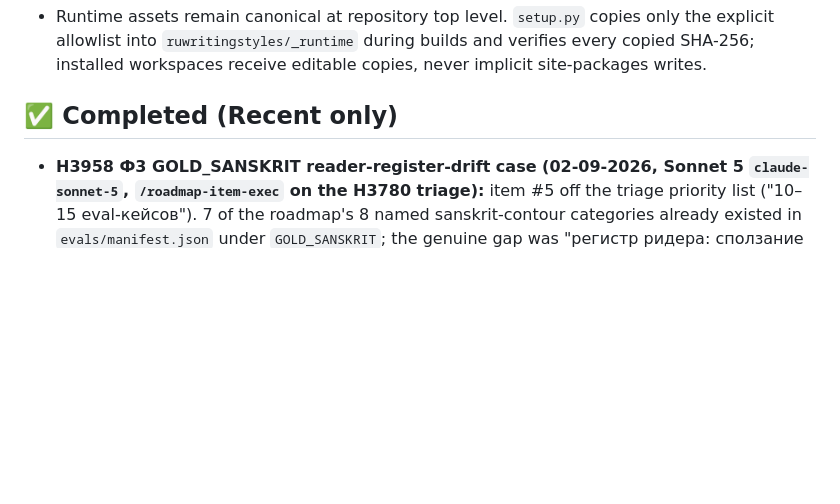
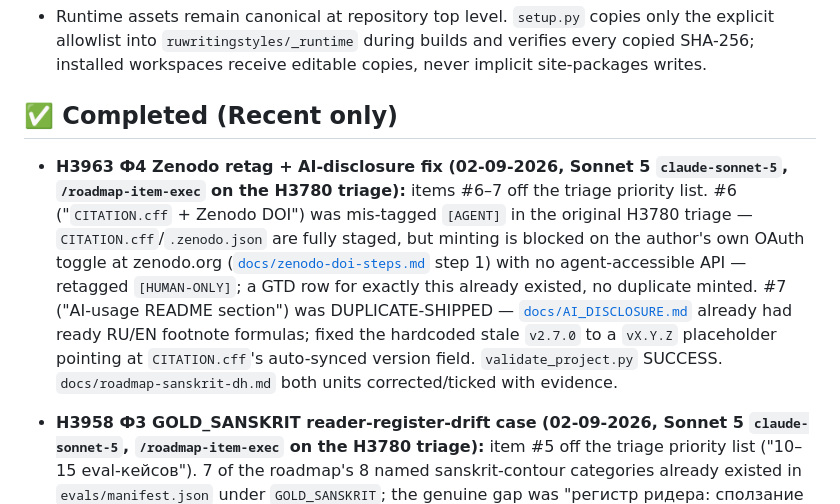
Before and after one commit to gasyoun/RuWritingStyles, a Markdown page: .ai_state.md, the part around the change. Rendered like a GitHub page; blank space fills up the shorter version.

Commit message:
H3963: .ai_state.md Completed entry + changelog queue item

```diff
--- a/.ai_state.md
+++ b/.ai_state.md
@@ -32,6 +32,8 @@ _(H3569 moved to ✅ Completed on 27-08-2026 — shipped as v2.28.0.)_
 - Runtime assets remain canonical at repository top level. `setup.py` copies only the explicit allowlist into `ruwritingstyles/_runtime` during builds and verifies every copied SHA-256; installed workspaces receive editable copies, never implicit site-packages writes.
 
 ## ✅ Completed (Recent only)
+
+- **H3963 Ф4 Zenodo retag + AI-disclosure fix (02-09-2026, Sonnet 5 `claude-sonnet-5`, `/roadmap-item-exec` on the H3780 triage):** items #6–7 off the triage priority list. #6 ("`CITATION.cff` + Zenodo DOI") was mis-tagged `[AGENT]` in the original H3780 triage — `CITATION.cff`/`.zenodo.json` are fully staged, but minting is blocked on the author's own OAuth toggle at zenodo.org ([`docs/zenodo-doi-steps.md`](https://github.com/gasyoun/RuWritingStyles/blob/main/docs/zenodo-doi-steps.md) step 1) with no agent-accessible API — retagged `[HUMAN-ONLY]`; a GTD row for exactly this already existed, no duplicate minted. #7 ("AI-usage README section") was DUPLICATE-SHIPPED — [`docs/AI_DISCLOSURE.md`](https://github.com/gasyoun/RuWritingStyles/blob/main/docs/AI_DISCLOSURE.md) already had ready RU/EN footnote formulas; fixed the hardcoded stale `v2.7.0` to a `vX.Y.Z` placeholder pointing at `CITATION.cff`'s auto-synced version field. `validate_project.py` SUCCESS. `docs/roadmap-sanskrit-dh.md` both units corrected/ticked with evidence.
 
 - **H3958 Ф3 GOLD_SANSKRIT reader-register-drift case (02-09-2026, Sonnet 5 `claude-sonnet-5`, `/roadmap-item-exec` on the H3780 triage):** item #5 off the triage priority list ("10–15 eval-кейсов"). 7 of the roadmap's 8 named sanskrit-contour categories already existed in `evals/manifest.json` under `GOLD_SANSKRIT`; the genuine gap was "регистр ридера: сползание учебного текста в наукообразие". Added `sanskrit-reader-register-drift` (`required_finding_types: register_drift_to_academic`, already declared in [`sanskrit-reader.yml`](https://github.com/gasyoun/RuWritingStyles/blob/main/styles/passports/sanskrit-reader.yml)'s `checks`) with a new fixture [`examples/input/sanskrit-reader-register-drift.md`](https://github.com/gasyoun/RuWritingStyles/blob/main/examples/input/sanskrit-reader-register-drift.md). `validate_project.py` SUCCESS, `pytest -k eval` 34 passed + 39 subtests, `rws eval-run --case sanskrit-reader-register-drift --provider mock` clean (`needs_human_review`, matching its 7 siblings). Also fixed a stale "33 cases, sanskrit uncovered" status line and the case-count in `CLAUDE.md` (60→61). `docs/roadmap-sanskrit-dh.md` Ф3 unit ticked with evidence.
 
```
Also changed, not shown: changelog_queue/2026-09-02-201612-h3963-zenodo-retag-ai-disclosure-fix.md (added, +1 -0 lines).
